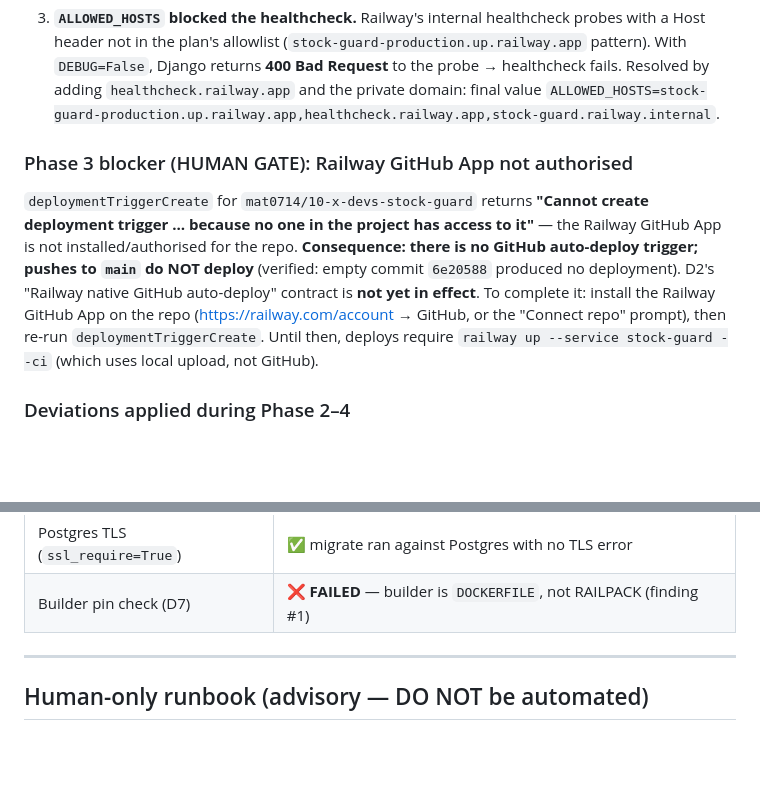
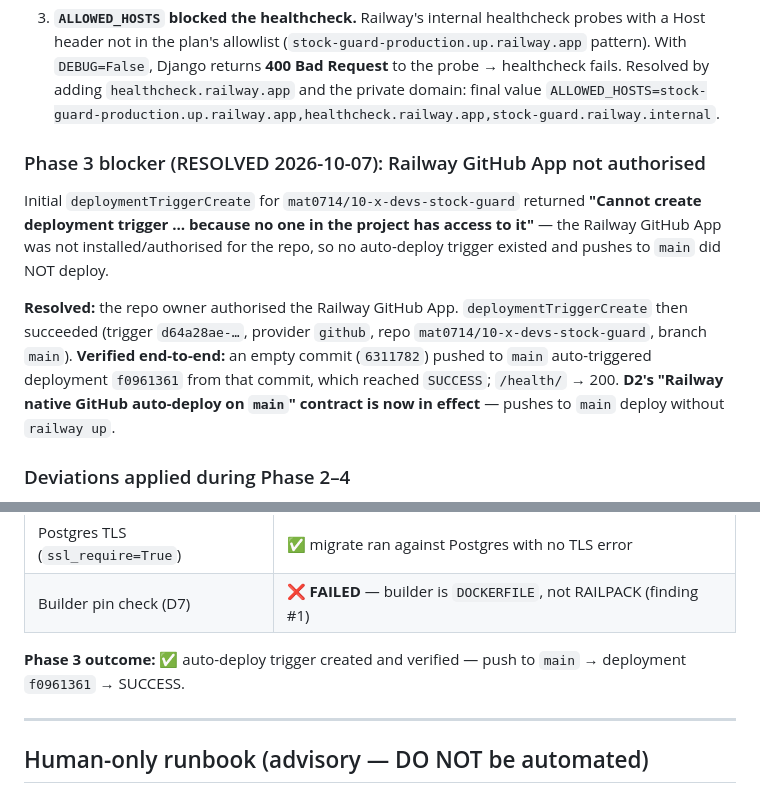
Before and after one commit to mat0714/10-x-devs-stock-guard, a Markdown page: context/deployment/deploy-plan.md, 2 parts joined by grey strips. Rendered like a GitHub page; blank space fills up the shorter version.

Commit message:
Mark Phase 3 GitHub auto-deploy trigger resolved

```diff
--- a/context/deployment/deploy-plan.md
+++ b/context/deployment/deploy-plan.md
@@ -242,9 +242,11 @@ Railway artifacts: project `stock-guard` (`36f63c7f-…`), environment `producti
 
 3. **`ALLOWED_HOSTS` blocked the healthcheck.** Railway's internal healthcheck probes with a Host header not in the plan's allowlist (`stock-guard-production.up.railway.app` pattern). With `DEBUG=False`, Django returns **400 Bad Request** to the probe → healthcheck fails. Resolved by adding `healthcheck.railway.app` and the private domain: final value `ALLOWED_HOSTS=stock-guard-production.up.railway.app,healthcheck.railway.app,stock-guard.railway.internal`.
 
-### Phase 3 blocker (HUMAN GATE): Railway GitHub App not authorised
+### Phase 3 blocker (RESOLVED 2026-10-07): Railway GitHub App not authorised
 
-`deploymentTriggerCreate` for `mat0714/10-x-devs-stock-guard` returns **"Cannot create deployment trigger … because no one in the project has access to it"** — the Railway GitHub App is not installed/authorised for the repo. **Consequence: there is no GitHub auto-deploy trigger; pushes to `main` do NOT deploy** (verified: empty commit `6e20588` produced no deployment). D2's "Railway native GitHub auto-deploy" contract is **not yet in effect**. To complete it: install the Railway GitHub App on the repo (https://railway.com/account → GitHub, or the "Connect repo" prompt), then re-run `deploymentTriggerCreate`. Until then, deploys require `railway up --service stock-guard --ci` (which uses local upload, not GitHub).
+Initial `deploymentTriggerCreate` for `mat0714/10-x-devs-stock-guard` returned **"Cannot create deployment trigger … because no one in the project has access to it"** — the Railway GitHub App was not installed/authorised for the repo, so no auto-deploy trigger existed and pushes to `main` did NOT deploy.
+
+**Resolved:** the repo owner authorised the Railway GitHub App. `deploymentTriggerCreate` then succeeded (trigger `d64a28ae-…`, provider `github`, repo `mat0714/10-x-devs-stock-guard`, branch `main`). **Verified end-to-end:** an empty commit (`6311782`) pushed to `main` auto-triggered deployment `f0961361` from that commit, which reached `SUCCESS`; `/health/` → 200. **D2's "Railway native GitHub auto-deploy on `main`" contract is now in effect** — pushes to `main` deploy without `railway up`.
 
 ### Deviations applied during Phase 2–4
 
@@ -269,6 +271,8 @@ Railway artifacts: project `stock-guard` (`36f63c7f-…`), environment `producti
 | `DEBUG=False` in prod | ✅ clean 404, no debug page |
 | Postgres TLS (`ssl_require=True`) | ✅ migrate ran against Postgres with no TLS error |
 | Builder pin check (D7) | ❌ **FAILED** — builder is `DOCKERFILE`, not RAILPACK (finding #1) |
+
+**Phase 3 outcome:** ✅ auto-deploy trigger created and verified — push to `main` → deployment `f0961361` → SUCCESS.
 
 ---
 
```
